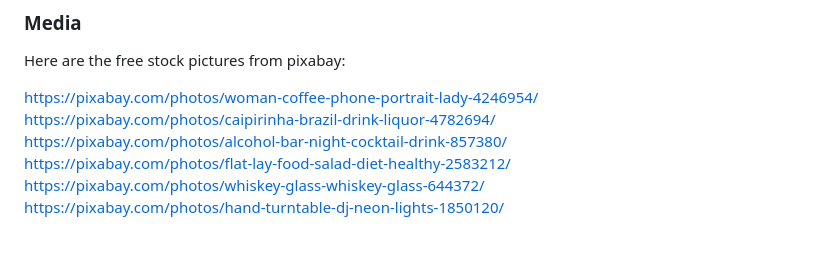
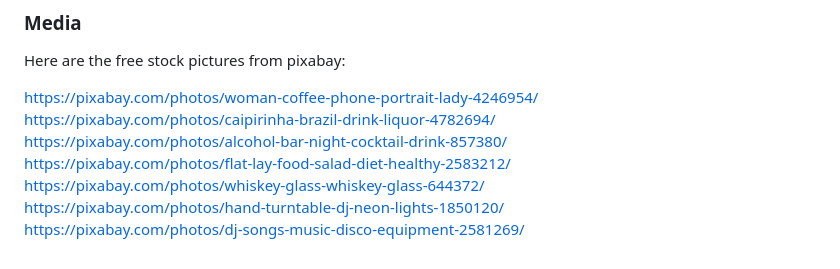
Before and after one commit to M00setheM1ghty/project-1-bar, a Markdown page: README.md, the part around the change. Drawn GitHub-style.

```diff
--- a/README.md
+++ b/README.md
@@ -220,6 +220,7 @@ https://pixabay.com/photos/alcohol-bar-night-cocktail-drink-857380/<br>
 https://pixabay.com/photos/flat-lay-food-salad-diet-healthy-2583212/<br>
 https://pixabay.com/photos/whiskey-glass-whiskey-glass-644372/<br>
 https://pixabay.com/photos/hand-turntable-dj-neon-lights-1850120/<br>
+https://pixabay.com/photos/dj-songs-music-disco-equipment-2581269/
 
 
 [def]: https://m00sethem1ghty.github.io/project-1-bar/
```
Also changed, not shown: assets/images/dj-pic-front.jpg (added), 1 other file.
